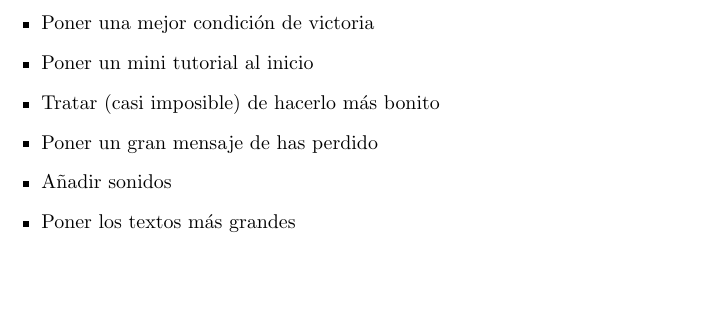
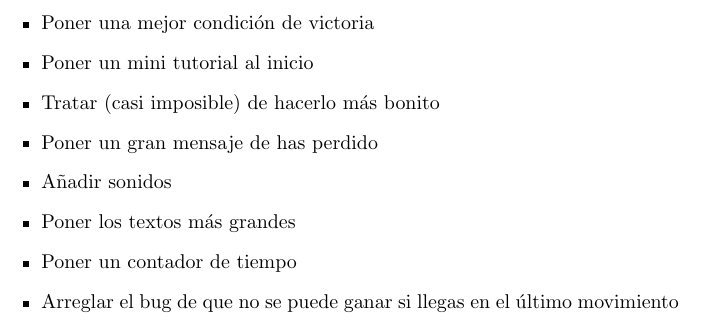
Before and after one commit to alfonsotejeda/El-Juego, a LaTeX document (sugerencias.tex): part of the page, cut so that both start at the same text, the shorter picture padded with empty space. Compiled offline with pdfLaTeX.

Commit message:
Update README.md and sugerencias.tex for enhanced game documentation and feature suggestions
- Translated README.md to Spanish and improved game description, highlighting key features and character abilities.
- Added technical requirements and installation instructions in Spanish.
- Updated suggestions.tex with new feature ideas, including a time counter and a bug fix for winning conditions.

This commit enhances the clarity and accessibility of project documentation for Spanish-speaking users.

```diff
--- a/sugerencias.tex
+++ b/sugerencias.tex
@@ -11,6 +11,8 @@
     \item Poner un gran mensaje de has perdido
     \item Añadir sonidos
     \item Poner los textos más grandes
+    \item Poner un contador de tiempo
+    \item Arreglar el bug de que no se puede ganar si llegas en el último movimiento
 \end{itemize}
 
 \end{document}
```
Also changed, not shown: README.md.
